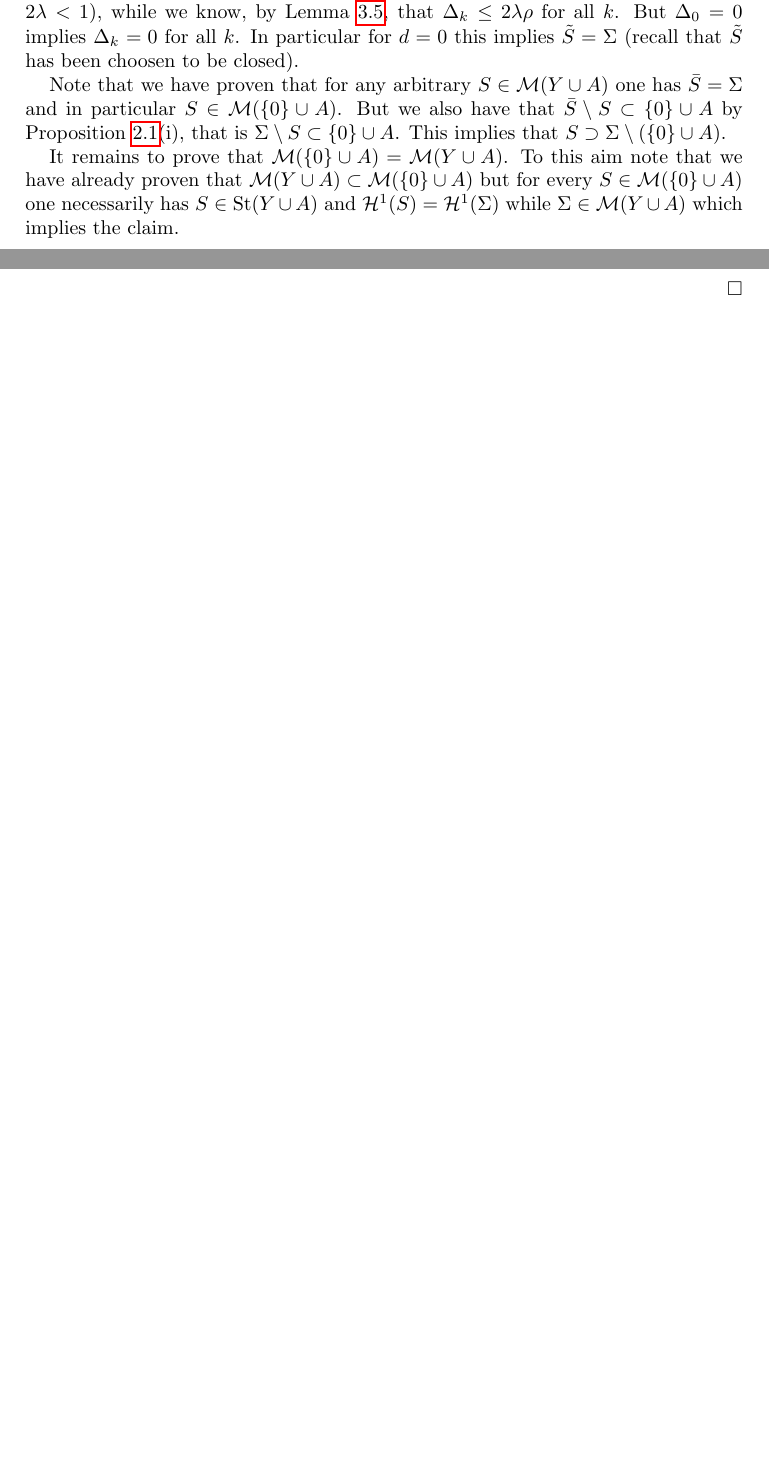
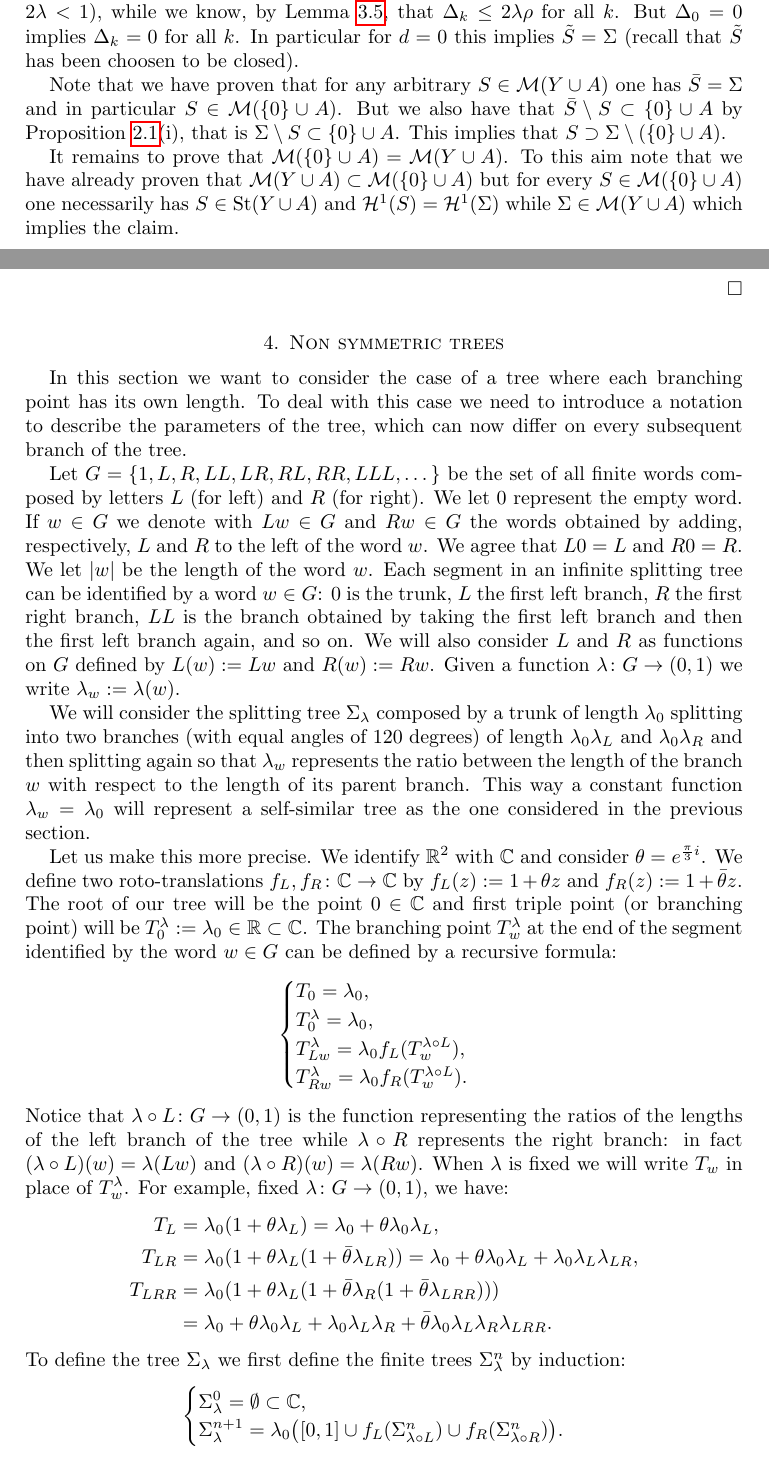
Before and after one commit to paolini/Steiner, a LaTeX paper (SteinerTree.tex): two parts of pages 11 and 12 of 12 before the commit and two parts of pages 11 and 12 of 13 after it, joined at a grey line, cut so that both start at the same text, the shorter picture padded with empty space. Compiled offline with pdfLaTeX.

Commit message:
defining the asymetric splitting tree

```diff
--- a/SteinerTree.tex
+++ b/SteinerTree.tex
@@ -1145,3 +1145,59 @@ $\Sigma \in \M(Y\cup A)$ which implies the claim.
 
 \end{proof}
 
+\section{Non symmetric trees}
+
+In this section we want to consider the case of a tree where each branching point has its own length.
+To deal with this case we need to introduce a notation to describe the parameters of the tree, which
+can now differ on every subsequent branch of the tree.
+
+Let $G=\ENCLOSE{1,L,R,LL,LR,RL,RR,LLL,\dots}$ be the set of all finite words composed by letters
+$L$ (for left) and $R$ (for right). We let $0$ represent the empty word.
+If $w\in G$ we denote with $Lw\in G$ and $Rw\in G$ the words obtained by adding,
+respectively, $L$ and $R$ to the left of the word $w$.
+We agree that $L0=L$ and $R0=R$.
+We let $\abs{w}$ be the length of the word $w$.
+Each segment in an infinite splitting tree can be identified by a word $w\in G$:
+$0$ is the trunk, $L$ the first left branch, $R$ the first right branch, $LL$ is the branch obtained by taking
+the first left branch and then the first left branch again, and so on.
+We will also consider $L$ and $R$ as functions on $G$ defined by $L(w):=Lw$ and $R(w):=Rw$.
+Given a function $\mathbb \lambda\colon G\to (0,1)$ we write $\lambda_w:=\lambda(w)$.
+
+We will consider the splitting tree $\Sigma_\lambda$ composed by a trunk of length $\lambda_0$ splitting
+into two branches (with equal angles of 120 degrees) of length $\lambda_0\lambda_L$ and $\lambda_0\lambda_R$
+and then splitting again so that $\lambda_w$ represents the ratio between the length of the branch $w$ with respect
+to the length of its parent branch.
+This way a constant function $\lambda_w = \lambda_0$ will represent a self-similar tree as the one considered in the previous section.
+
+Let us make this more precise.
+We identify $\RR^2$ with $\CC$ and consider $\theta=e^{\frac{\pi}{3}i}$.
+We define two roto-translations $f_L,f_R\colon \CC\to \CC$ by $f_L(z):= 1+\theta z$ and $f_R(z):=1+\bar\theta z$.
+The root of our tree will be the point $0\in \CC$ and first triple point (or branching point) will be
+$T_0^\lambda:=\lambda_0\in \RR\subset \CC$.
+The branching point $T_w^\lambda$ at the end of the segment identified by the word $w\in G$ can be defined by a recursive formula:
+\[
+   \begin{cases}
+    T_0 = \lambda_0, \\
+    T_0^\lambda = \lambda_0, \\
+    T_{Lw}^\lambda = \lambda_0 f_L(T_w^{\lambda\circ L}), \\
+    T_{Rw}^\lambda = \lambda_0 f_R(T_w^{\lambda\circ L}).
+   \end{cases}
+\]
+Notice that $\lambda\circ L\colon G \to (0,1)$ is the function representing the ratios of the lengths of the left branch of the tree
+while $\lambda\circ R$ represents the right branch:
+in fact $(\lambda\circ L)(w) = \lambda(Lw)$ and $(\lambda\circ R)(w) = \lambda(Rw)$.
+When $\lambda$ is fixed we will write $T_w$ in place of $T_w^\lambda$.
+For example, fixed $\lambda\colon G\to(0,1)$, we have:
+\begin{align*}
+  T_L &= \lambda_0 (1+\theta \lambda_L) = \lambda_0+\theta \lambda_0\lambda_L,\\
+  T_{LR} &= \lambda_0(1+\theta\lambda_L(1+\bar \theta\lambda_{LR}))
+    = \lambda_0 + \theta \lambda_0\lambda_L + \lambda_0\lambda_L\lambda_{LR},\\
+  T_{LRR} &= \lambda_0 (1+ \theta \lambda_L(1+\bar \theta \lambda_R(1+\bar \theta \lambda_{LRR}))) \\
+    &= \lambda_0 + \theta \lambda_0\lambda_L + \lambda_0\lambda_L\lambda_R + \bar\theta \lambda_0\lambda_L\lambda_R\lambda_{LRR}.
+\end{align*}
+To define the tree $\Sigma_\lambda$ we first define the finite trees $\Sigma_\lambda^n$ by induction:
+\[
+\begin{cases}
+  \Sigma_\lambda^0 = \emptyset \subset \CC, \\
+  \Sigma_\lambda^{n+1} = \lambda_0\big([0,1] \cup f_L(\Sigma_{\lambda\circ L}^n) \cup f_R(\Sigma_{\lambda\circ R}^n)\big).
+\end{cases}
@@ -1147,0 +1211 @@ $\Sigma \in \M(Y\cup A)$ which implies the claim.
+  A_\lambda = \Sigma_\lambda \setminus S_\lambda.
```
Also changed, not shown: SteinerTree.tex (14 more changed lines).
